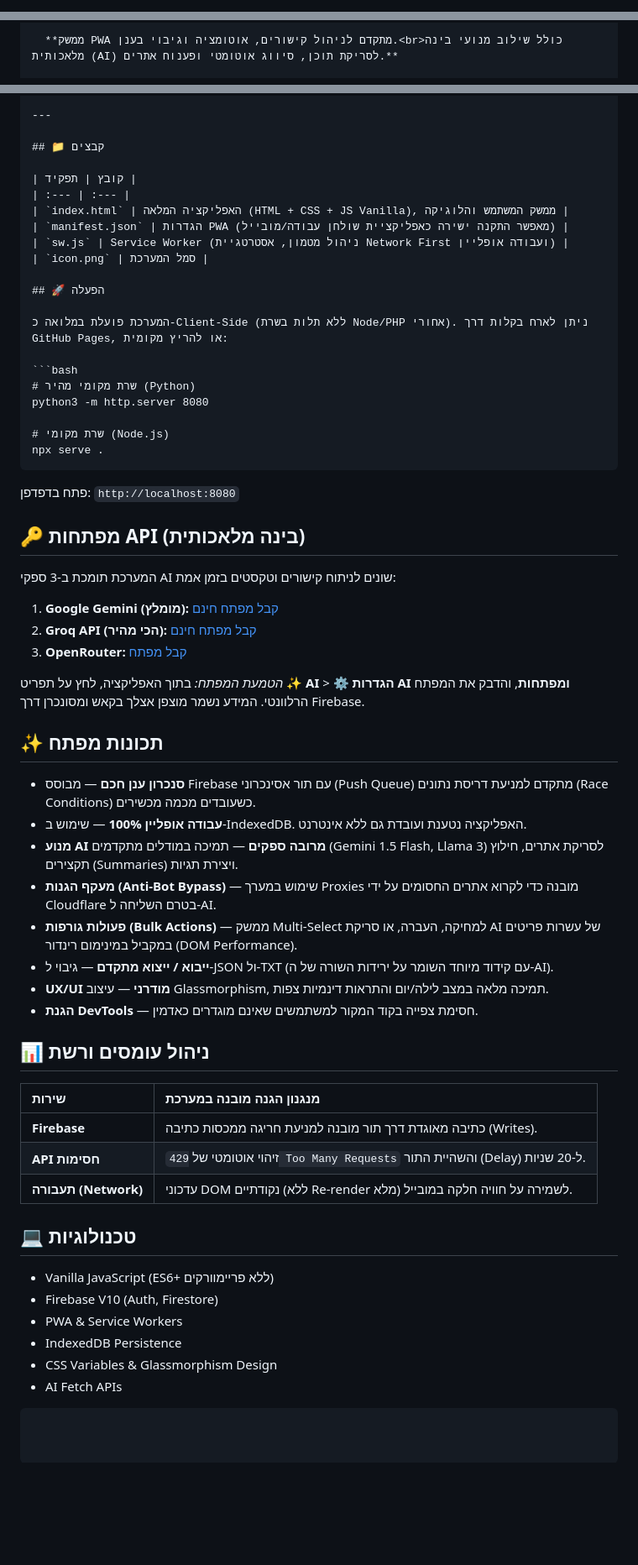
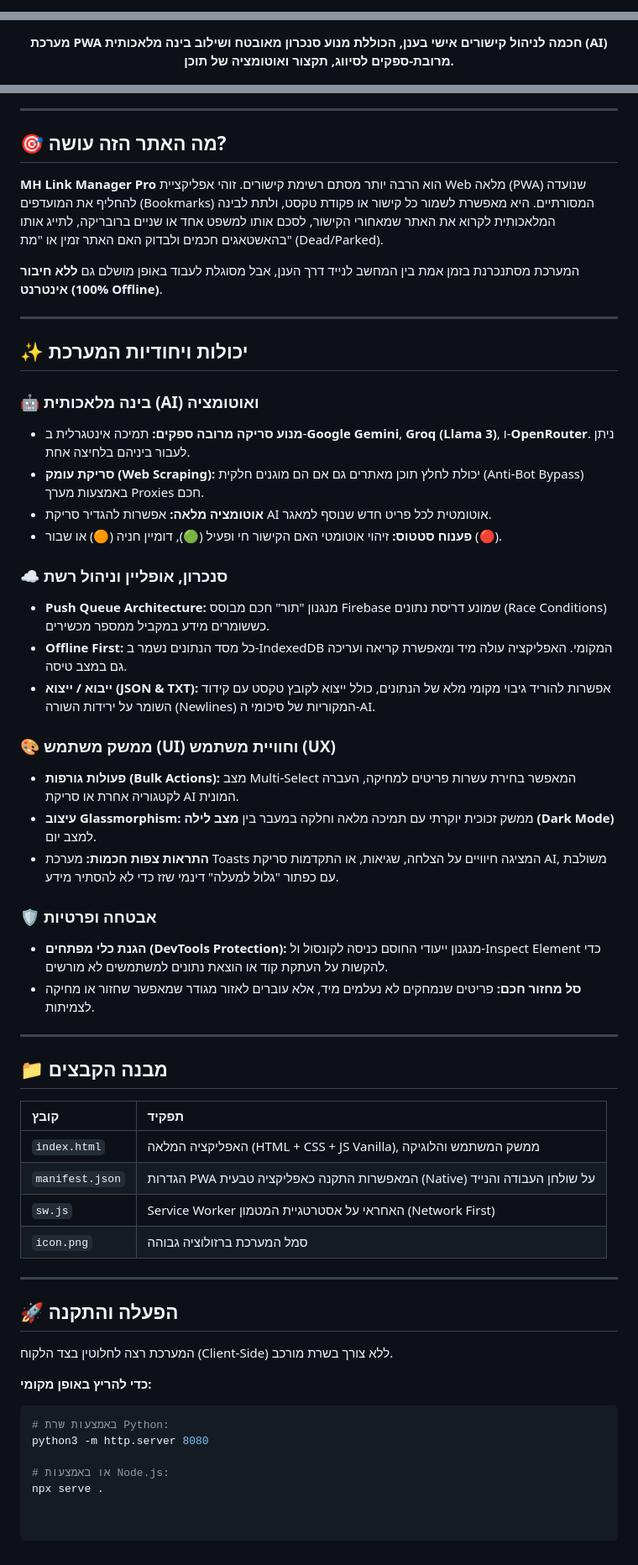
Before and after one commit to mhlmp/mhlmp.github.io, a Markdown page: README.md, 3 parts joined by grey strips. Shown at 84% size. Drawn GitHub-style; blank space fills up the shorter version.

````diff
--- a/README.md
+++ b/README.md
@@ -1,2 +1 @@
-```markdown
 <div align="center">
@@ -6,4 +5,4 @@
 
-  **ממשק PWA מתקדם לניהול קישורים, אוטומציה וגיבוי בענן.<br>כולל שילוב מנועי בינה מלאכותית (AI) לסריקת תוכן, סיווג אוטומטי ופענוח אתרים.**
+  <p><b>מערכת PWA חכמה לניהול קישורים אישי בענן, הכוללת מנוע סנכרון מאובטח ושילוב בינה מלאכותית (AI) מרובת-ספקים לסיווג, תקצור ואוטומציה של תוכן.</b></p>
 
   <br>
@@ -13,63 +12,57 @@
 
 ---
 
-## 📁 קבצים
+## 🎯 מה האתר הזה עושה?
+
+**MH Link Manager Pro** הוא הרבה יותר מסתם רשימת קישורים. זוהי אפליקציית Web מלאה (PWA) שנועדה להחליף את המועדפים (Bookmarks) המסורתיים. היא מאפשרת לשמור כל קישור או פקודת טקסט, ולתת לבינה המלאכותית לקרוא את האתר שמאחורי הקישור, לסכם אותו למשפט אחד או שניים ברובריקה, לתייג אותו בהאשטאגים חכמים ולבדוק האם האתר זמין או "מת" (Dead/Parked).
+
+המערכת מסתנכרנת בזמן אמת בין המחשב לנייד דרך הענן, אבל מסוגלת לעבוד באופן מושלם גם **ללא חיבור אינטרנט (100% Offline)**.
+
+---
+
+## ✨ יכולות ויחודיות המערכת
+
+### 🤖 בינה מלאכותית (AI) ואוטומציה
+- **מנוע סריקה מרובה ספקים:** תמיכה אינטגרלית ב-**Google Gemini**, **Groq (Llama 3)**, ו-**OpenRouter**. ניתן לעבור ביניהם בלחיצה אחת.
+- **סריקת עומק (Web Scraping):** יכולת לחלץ תוכן מאתרים גם אם הם מוגנים חלקית (Anti-Bot Bypass) באמצעות מערך Proxies חכם.
+- **אוטומציה מלאה:** אפשרות להגדיר סריקת AI אוטומטית לכל פריט חדש שנוסף למאגר.
+- **פענוח סטטוס:** זיהוי אוטומטי האם הקישור חי ופעיל (🟢), דומיין חניה (🟠) או שבור (🔴).
+
+### ☁️ סנכרון, אופליין וניהול רשת
+- **Push Queue Architecture:** מנגנון "תור" חכם מבוסס Firebase שמונע דריסת נתונים (Race Conditions) כששומרים מידע במקביל ממספר מכשירים.
+- **Offline First:** כל מסד הנתונים נשמר ב-IndexedDB המקומי. האפליקציה עולה מיד ומאפשרת קריאה ועריכה גם במצב טיסה.
+- **ייבוא / ייצוא (JSON & TXT):** אפשרות להוריד גיבוי מקומי מלא של הנתונים, כולל ייצוא לקובץ טקסט עם קידוד השומר על ירידות השורה (Newlines) המקוריות של סיכומי ה-AI.
+
+### 🎨 ממשק משתמש (UI) וחוויית משתמש (UX)
+- **פעולות גורפות (Bulk Actions):** מצב Multi-Select המאפשר בחירת עשרות פריטים למחיקה, העברה לקטגוריה אחרת או סריקת AI המונית.
+- **עיצוב Glassmorphism:** ממשק זכוכית יוקרתי עם תמיכה מלאה וחלקה במעבר בין **מצב לילה (Dark Mode)** למצב יום.
+- **התראות צפות חכמות:** מערכת Toasts המציגה חיוויים על הצלחה, שגיאות, או התקדמות סריקת AI, משולבת עם כפתור "גלול למעלה" דינמי שזז כדי לא להסתיר מידע.
+
+### 🛡️ אבטחה ופרטיות
+- **הגנת כלי מפתחים (DevTools Protection):** מנגנון ייעודי החוסם כניסה לקונסול ול-Inspect Element כדי להקשות על העתקת קוד או הוצאת נתונים למשתמשים לא מורשים.
+- **סל מחזור חכם:** פריטים שנמחקים לא נעלמים מיד, אלא עוברים לאזור מגודר שמאפשר שחזור או מחיקה לצמיתות.
+
+---
+
+## 📁 מבנה הקבצים
 
 | קובץ | תפקיד |
 | :--- | :--- |
 | `index.html` | האפליקציה המלאה (HTML + CSS + JS Vanilla), ממשק המשתמש והלוגיקה |
-| `manifest.json` | הגדרות PWA (מאפשר התקנה ישירה כאפליקציית שולחן עבודה/מובייל) |
-| `sw.js` | Service Worker (ניהול מטמון, אסטרטגיית Network First ועבודה אופליין) |
-| `icon.png` | סמל המערכת |
+| `manifest.json` | הגדרות PWA המאפשרות התקנה כאפליקציה טבעית (Native) על שולחן העבודה והנייד |
+| `sw.js` | Service Worker האחראי על אסטרטגיית המטמון (Network First) |
+| `icon.png` | סמל המערכת ברזולוציה גבוהה |
 
-## 🚀 הפעלה
+---
 
-המערכת פועלת במלואה כ-Client-Side (ללא תלות בשרת Node/PHP אחורי). ניתן לארח בקלות דרך GitHub Pages, או להריץ מקומית:
+## 🚀 הפעלה והתקנה
 
+המערכת רצה לחלוטין בצד הלקוח (Client-Side) ללא צורך בשרת מורכב.
+
+**כדי להריץ באופן מקומי:**
 ```bash
-# שרת מקומי מהיר (Python)
+# באמצעות שרת Python:
 python3 -m http.server 8080
 
-# שרת מקומי (Node.js)
+# או באמצעות Node.js:
 npx serve .
-```
-פתח בדפדפן: `http://localhost:8080`
-
-## 🔑 מפתחות API (בינה מלאכותית)
-
-המערכת תומכת ב-3 ספקי AI שונים לניתוח קישורים וטקסטים בזמן אמת:
-
-1. **Google Gemini (מומלץ):** [קבל מפתח חינם](https://aistudio.google.com/app/apikey)
-2. **Groq API (הכי מהיר):** [קבל מפתח חינם](https://console.groq.com/keys)
-3. **OpenRouter:** [קבל מפתח](https://openrouter.ai/keys)
-
-*הטמעת המפתח:* בתוך האפליקציה, לחץ על תפריט **✨ AI** > **⚙️ הגדרות AI ומפתחות**, והדבק את המפתח הרלוונטי. המידע נשמר מוצפן אצלך בקאש ומסונכרן דרך Firebase.
-
-## ✨ תכונות מפתח
-
-- **סנכרון ענן חכם** — מבוסס Firebase עם תור אסינכרוני (Push Queue) מתקדם למניעת דריסת נתונים (Race Conditions) כשעובדים מכמה מכשירים.
-- **עבודה אופליין 100%** — שימוש ב-IndexedDB. האפליקציה נטענת ועובדת גם ללא אינטרנט.
-- **מנוע AI מרובה ספקים** — תמיכה במודלים מתקדמים (Gemini 1.5 Flash, Llama 3) לסריקת אתרים, חילוץ תקצירים (Summaries) ויצירת תגיות.
-- **מעקף הגנות (Anti-Bot Bypass)** — שימוש במערך Proxies מובנה כדי לקרוא אתרים החסומים על ידי Cloudflare בטרם השליחה ל-AI.
-- **פעולות גורפות (Bulk Actions)** — ממשק Multi-Select למחיקה, העברה, או סריקת AI של עשרות פריטים במקביל במינימום רינדור (DOM Performance).
-- **ייבוא / ייצוא מתקדם** — גיבוי ל-JSON ול-TXT (עם קידוד מיוחד השומר על ירידות השורה של ה-AI).
-- **UX/UI מודרני** — עיצוב Glassmorphism, תמיכה מלאה במצב לילה/יום והתראות דינמיות צפות.
-- **הגנת DevTools** — חסימת צפייה בקוד המקור למשתמשים שאינם מוגדרים כאדמין.
-
-## 📊 ניהול עומסים ורשת
-
-| שירות | מנגנון הגנה מובנה במערכת |
-| :--- | :--- |
-| **Firebase** | כתיבה מאוגדת דרך תור מובנה למניעת חריגה ממכסות כתיבה (Writes). |
-| **API חסימות** | זיהוי אוטומטי של `429 Too Many Requests` והשהיית התור (Delay) ל-20 שניות. |
-| **תעבורה (Network)** | עדכוני DOM נקודתיים (ללא Re-render מלא) לשמירה על חוויה חלקה במובייל. |
-
-## 💻 טכנולוגיות
-
-- Vanilla JavaScript (ES6+ ללא פריימוורקים)
-- Firebase V10 (Auth, Firestore)
-- PWA & Service Workers
-- IndexedDB Persistence
-- CSS Variables & Glassmorphism Design
-- AI Fetch APIs
-```
````
Also changed, not shown: other parts of README.md (+3 -3 lines).
